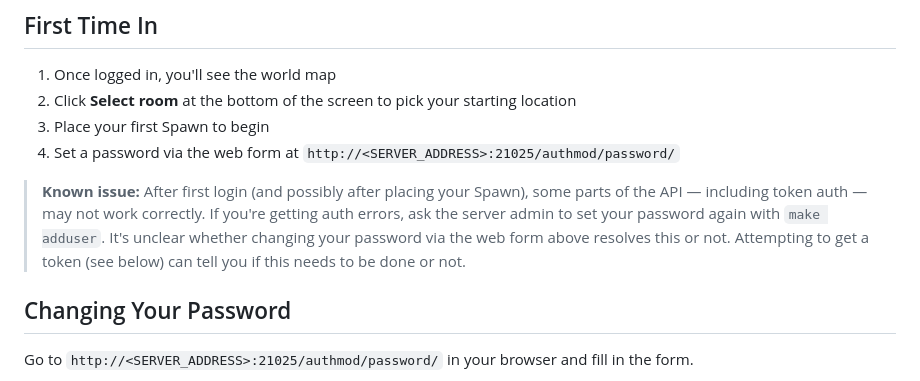
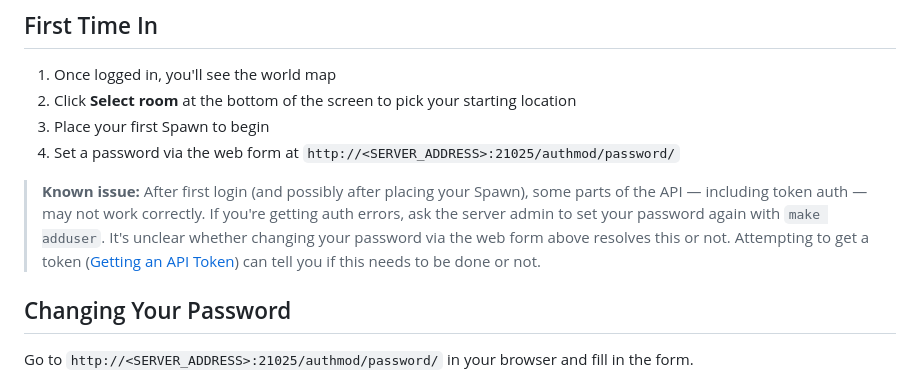
Before and after one commit to therealpickle/screeps-private-server, a Markdown page: player_starter_pack/README.md, the part around one of its changes. GitHub-like rendering.

Commit message:
doc clarifications/cleanup

```diff
--- a/player_starter_pack/README.md
+++ b/player_starter_pack/README.md
@@ -37,7 +37,7 @@
 including token auth — may not work correctly. If you're getting auth errors, ask the server
 admin to set your password again with `make adduser`. It's unclear whether
 changing your password via the web form above resolves this or not. Attempting to get a token
-(see below) can tell you if this needs to be done or not.
+([Getting an API Token](#getting-an-api-token)) can tell you if this needs to be done or not.
 
 ## Changing Your Password
 
```
Also changed, not shown: other parts of player_starter_pack/README.md (+3 -1 lines).
